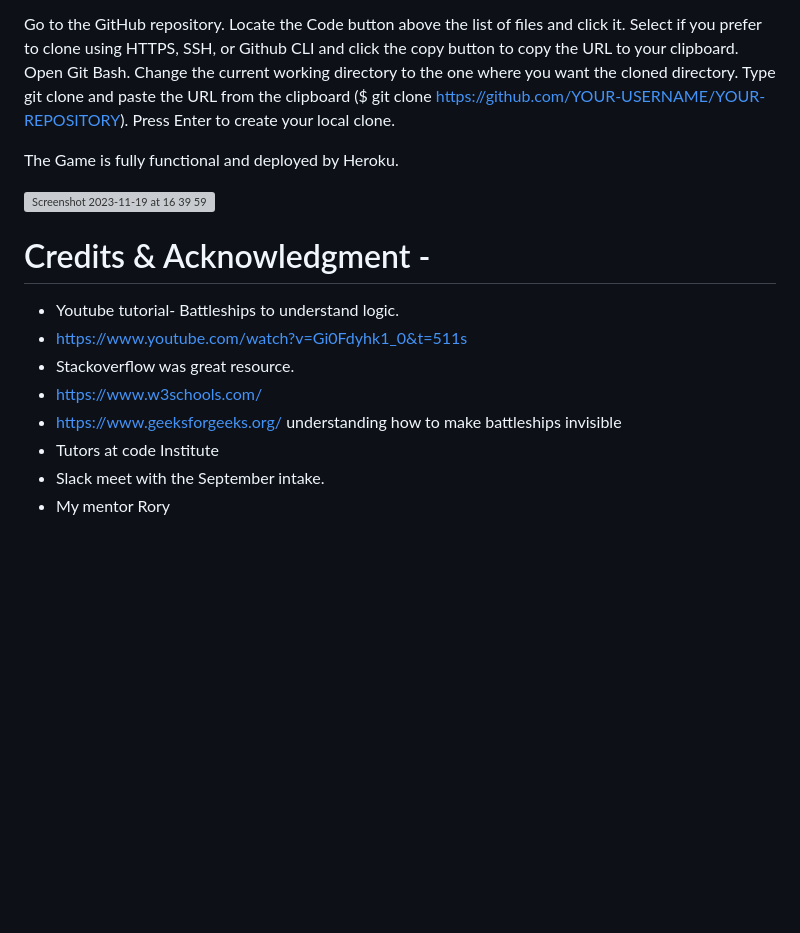
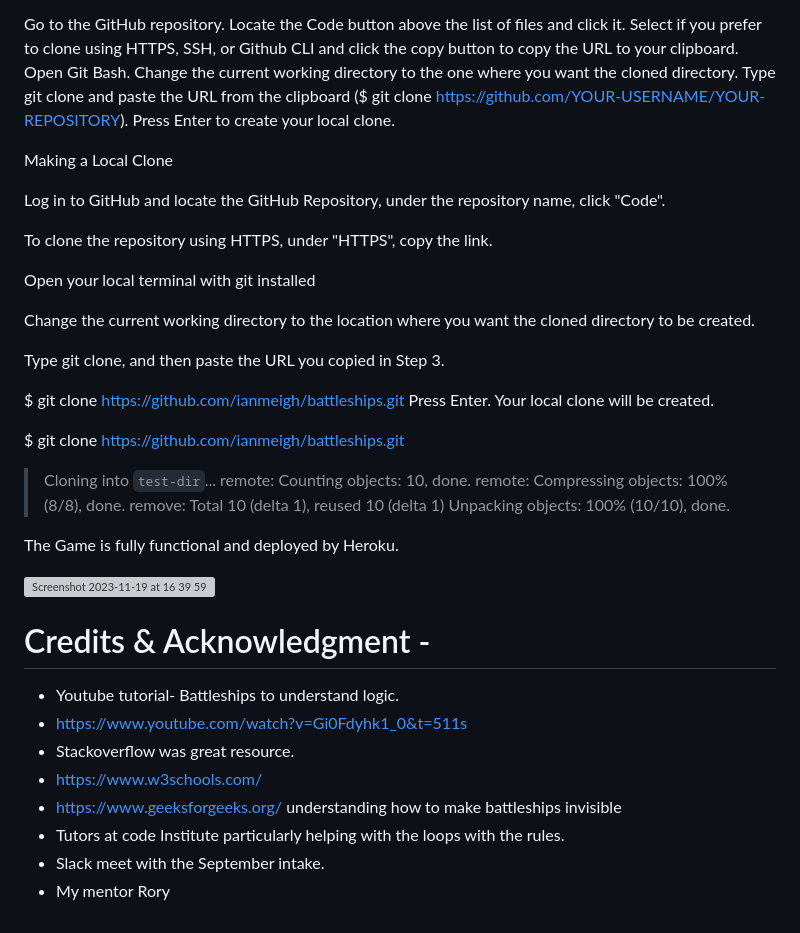
Before and after one commit to sammaxfleet/Battleships, a Markdown page: README.md, the part around one of its changes. GitHub-like rendering; blank space fills up the shorter version; grey boxes are pictures that could not be loaded.

```diff
--- a/README.md
+++ b/README.md
@@ -298,11 +345,31 @@ Type git clone and paste the URL from the clipboard ($ git clone https://github.
 Press Enter to create your local clone.
 
 
+Making a Local Clone
+
+Log in to GitHub and locate the GitHub Repository, under the repository name, click "Code".
+
+To clone the repository using HTTPS, under "HTTPS", copy the link.
+
+Open your local terminal with git installed
+
+Change the current working directory to the location where you want the cloned directory to be created.
+
+Type git clone, and then paste the URL you copied in Step 3.
+
+$ git clone https://github.com/ianmeigh/battleships.git
+Press Enter. Your local clone will be created.
+
+$ git clone https://github.com/ianmeigh/battleships.git
+> Cloning into `test-dir`...
+> remote: Counting objects: 10, done.
+> remote: Compressing objects: 100% (8/8), done.
+> remove: Total 10 (delta 1), reused 10 (delta 1)
+> Unpacking objects: 100% (10/10), done.
+
 The Game is fully functional and deployed by Heroku.
 
 <img width="761" alt="Screenshot 2023-11-19 at 16 39 59" src="https://github.com/sammaxfleet/Battleships/assets/114914739/143fb2c3-2580-4dba-bbf2-a5898d0c8dc8">
-
-
 
 
 
@@ -313,6 +380,6 @@ The Game is fully functional and deployed by Heroku.
 - Stackoverflow was great resource.
 - https://www.w3schools.com/
 - https://www.geeksforgeeks.org/ understanding how to make battleships invisible
-- Tutors at code Institute
+- Tutors at code Institute particularly helping with the loops with the rules.
 - Slack meet with the September intake.
 - My mentor Rory
```
Also changed, not shown: other parts of README.md (+63 -16 lines).
